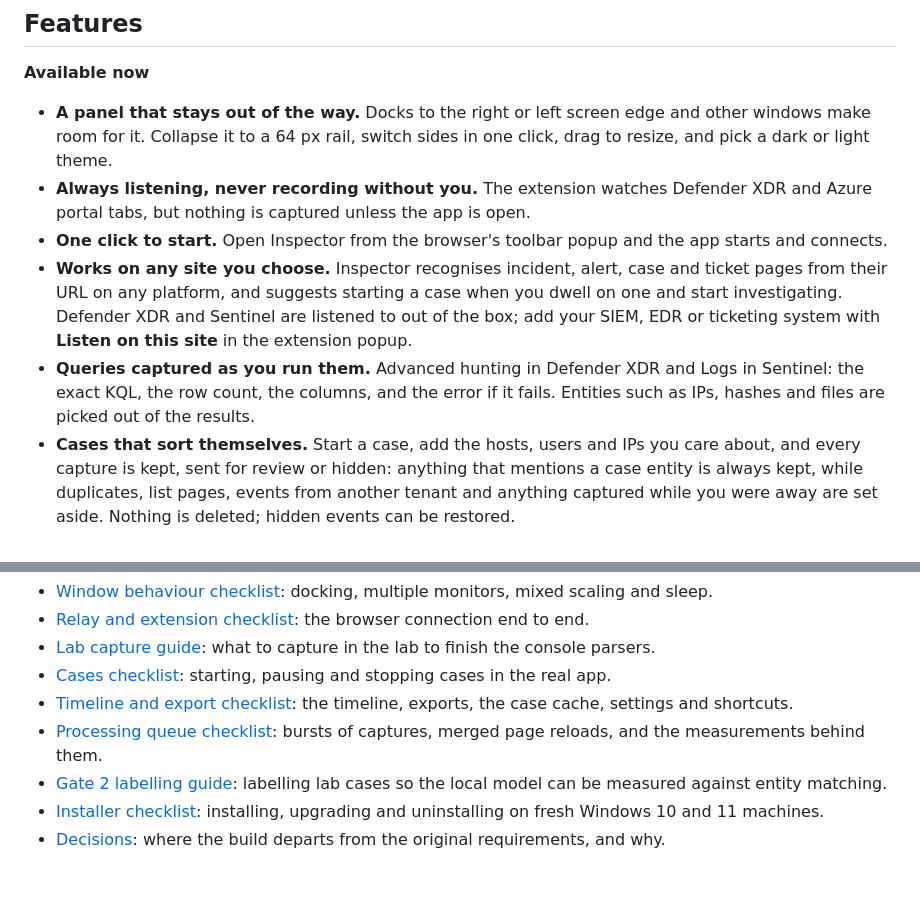
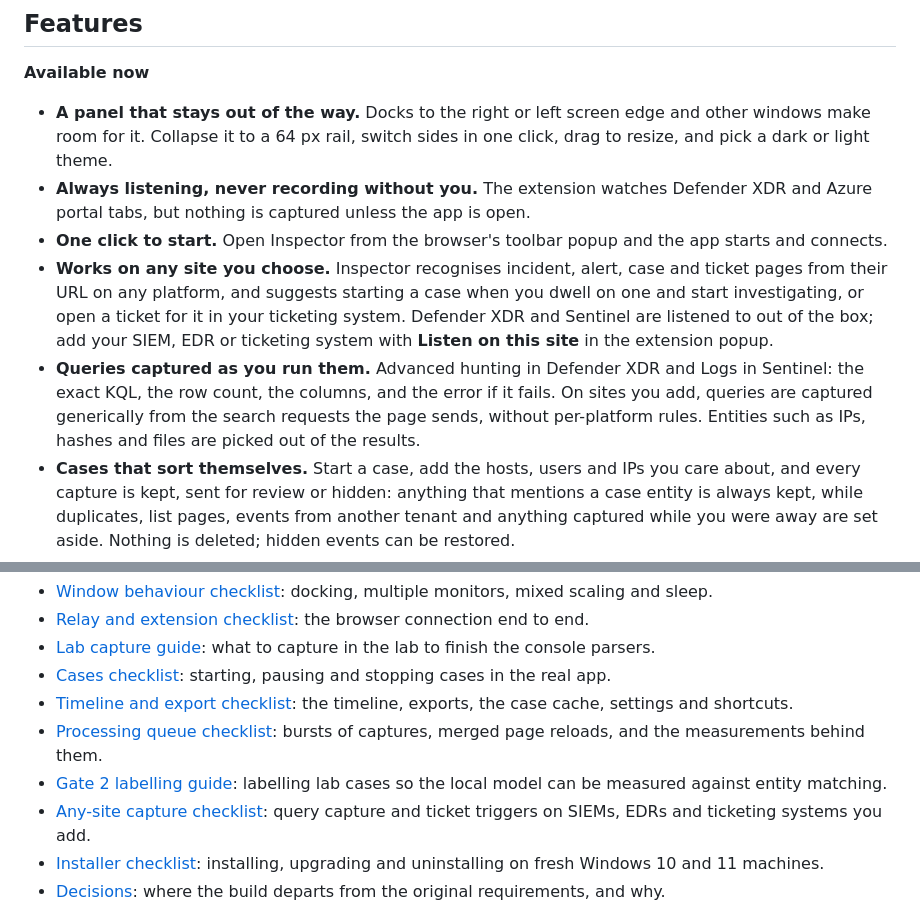
Before and after one commit to sect0r-cybersec/inspectors-notebook, a Markdown page: README.md, 2 parts joined by grey strips. Rendered like a GitHub page; blank space fills up the shorter version.

Commit message:
docs: record the site-agnostic S8 decisions and checklist

```diff
--- a/README.md
+++ b/README.md
@@ -26,8 +26,8 @@ Inspector's Notebook records what you do in security consoles during an investig
 - **A panel that stays out of the way.** Docks to the right or left screen edge and other windows make room for it. Collapse it to a 64 px rail, switch sides in one click, drag to resize, and pick a dark or light theme.
 - **Always listening, never recording without you.** The extension watches Defender XDR and Azure portal tabs, but nothing is captured unless the app is open.
 - **One click to start.** Open Inspector from the browser's toolbar popup and the app starts and connects.
-- **Works on any site you choose.** Inspector recognises incident, alert, case and ticket pages from their URL on any platform, and suggests starting a case when you dwell on one and start investigating. Defender XDR and Sentinel are listened to out of the box; add your SIEM, EDR or ticketing system with **Listen on this site** in the extension popup.
-- **Queries captured as you run them.** Advanced hunting in Defender XDR and Logs in Sentinel: the exact KQL, the row count, the columns, and the error if it fails. Entities such as IPs, hashes and files are picked out of the results.
+- **Works on any site you choose.** Inspector recognises incident, alert, case and ticket pages from their URL on any platform, and suggests starting a case when you dwell on one and start investigating, or open a ticket for it in your ticketing system. Defender XDR and Sentinel are listened to out of the box; add your SIEM, EDR or ticketing system with **Listen on this site** in the extension popup.
+- **Queries captured as you run them.** Advanced hunting in Defender XDR and Logs in Sentinel: the exact KQL, the row count, the columns, and the error if it fails. On sites you add, queries are captured generically from the search requests the page sends, without per-platform rules. Entities such as IPs, hashes and files are picked out of the results.
 - **Cases that sort themselves.** Start a case, add the hosts, users and IPs you care about, and every capture is kept, sent for review or hidden: anything that mentions a case entity is always kept, while duplicates, list pages, events from another tenant and anything captured while you were away are set aside. Nothing is deleted; hidden events can be restored.
 - **A timeline you can trust.** Newest first, with Timeline, Findings, Review and Hidden tabs. Star findings, comment on events, add notes, keep or hide anything in one click.
 - **Exports ready for the ticket.** Plain text, Markdown or HTML, copied or saved, with your findings first, each query's text, a summary line built from the data and the rows that name your entities. Pinned screenshots go in a zip named after their timeline entries.
@@ -92,6 +92,7 @@ The registration points at this folder's `.venv`, so run `install` again if you
 - [Timeline and export checklist](tests/manual/S5-timeline-export-checklist.md): the timeline, exports, the case cache, settings and shortcuts.
 - [Processing queue checklist](tests/manual/S6-processing-queue-checklist.md): bursts of captures, merged page reloads, and the measurements behind them.
 - [Gate 2 labelling guide](tests/manual/S7-eval-labelling-guide.md): labelling lab cases so the local model can be measured against entity matching.
+- [Any-site capture checklist](tests/manual/S8-any-site-checklist.md): query capture and ticket triggers on SIEMs, EDRs and ticketing systems you add.
 - [Installer checklist](tests/manual/installer-checklist.md): installing, upgrading and uninstalling on fresh Windows 10 and 11 machines.
 - [Decisions](docs/decisions.md): where the build departs from the original requirements, and why.
 
```
Also changed, not shown: docs/decisions.md (+9 -0 lines), 1 other file.
